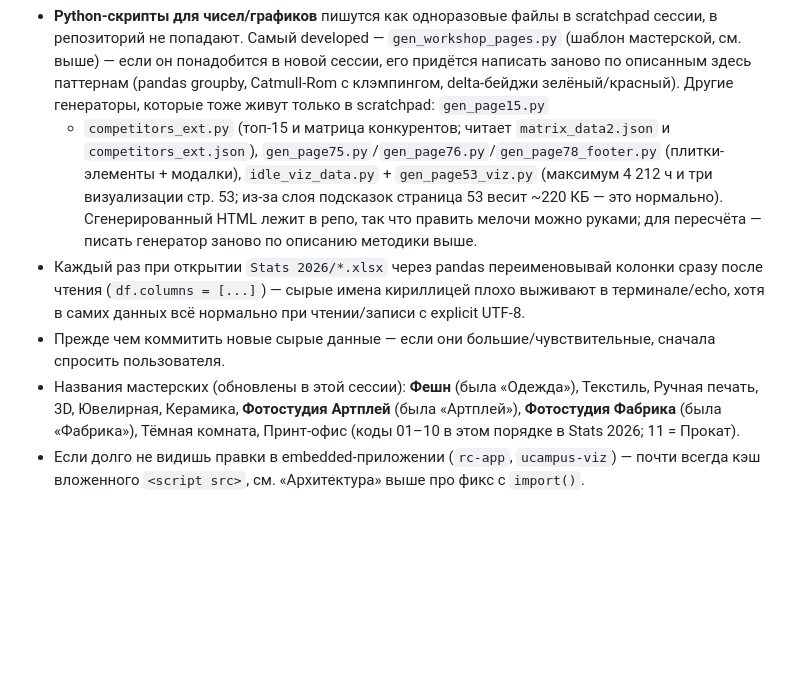
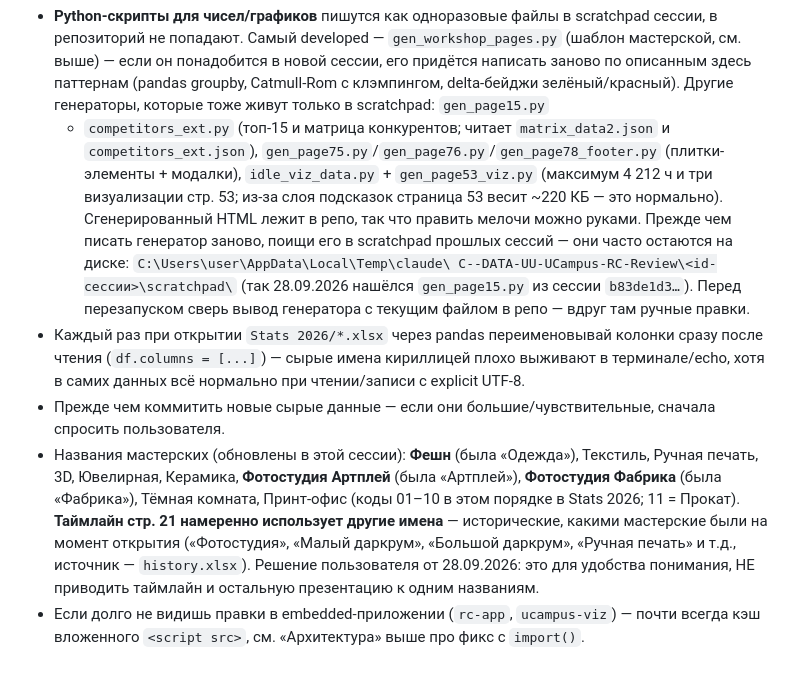
Before and after one commit to boudilov/rc-review, a Markdown page: PROGRESS.md, the part around the change. GitHub-like rendering; blank space fills up the shorter version.

Commit message:
PROGRESS: timeline keeps historical workshop names by design; reuse old generators
Record the decision that the page-21 timeline intentionally shows the
names workshops had when they opened, so it must not be unified with the
rest of the deck. Add a note on finding generator scripts in earlier
sessions' scratchpads and diffing their output before re-running.

Co-Authored-By: Claude Opus 5.5 <noreply@anthropic.com>

```diff
--- a/PROGRESS.md
+++ b/PROGRESS.md
@@ -425,8 +425,12 @@ contain">` на весь фрагмент, без обёртки.
   (плитки-элементы + модалки), `idle_viz_data.py` + `gen_page53_viz.py`
   (максимум 4 212 ч и три визуализации стр. 53; из-за слоя подсказок
   страница 53 весит ~220 КБ — это нормально). Сгенерированный HTML
-  лежит в репо, так что править мелочи можно руками; для пересчёта —
-  писать генератор заново по описанию методики выше.
+  лежит в репо, так что править мелочи можно руками. Прежде чем писать
+  генератор заново, поищи его в scratchpad прошлых сессий — они часто
+  остаются на диске: `C:\Users\user\AppData\Local\Temp\claude\
+  C--DATA-UU-UCampus-RC-Review\<id-сессии>\scratchpad\` (так 28.09.2026
+  нашёлся `gen_page15.py` из сессии `b83de1d3…`). Перед перезапуском
+  сверь вывод генератора с текущим файлом в репо — вдруг там ручные правки.
 - Каждый раз при открытии `Stats 2026/*.xlsx` через pandas переименовывай
   колонки сразу после чтения (`df.columns = [...]`) — сырые имена кириллицей
   плохо выживают в терминале/echo, хотя в самих данных всё нормально при
@@ -437,6 +441,11 @@ contain">` на весь фрагмент, без обёртки.
   Текстиль, Ручная печать, 3D, Ювелирная, Керамика, **Фотостудия Артплей**
   (была «Артплей»), **Фотостудия Фабрика** (была «Фабрика»), Тёмная
   комната, Принт-офис (коды 01–10 в этом порядке в Stats 2026; 11 = Прокат).
+  **Таймлайн стр. 21 намеренно использует другие имена** — исторические,
+  какими мастерские были на момент открытия («Фотостудия», «Малый даркрум»,
+  «Большой даркрум», «Ручная печать» и т.д., источник — `history.xlsx`).
+  Решение пользователя от 28.09.2026: это для удобства понимания, НЕ
+  приводить таймлайн и остальную презентацию к одним названиям.
 - Если долго не видишь правки в embedded-приложении (`rc-app`,
   `ucampus-viz`) — почти всегда кэш вложенного `<script src>`, см.
   «Архитектура» выше про фикс с `import()`.
```
